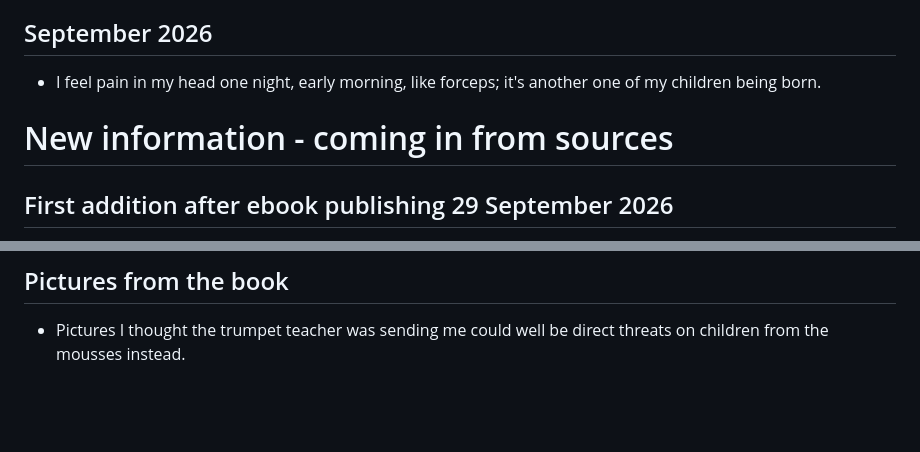
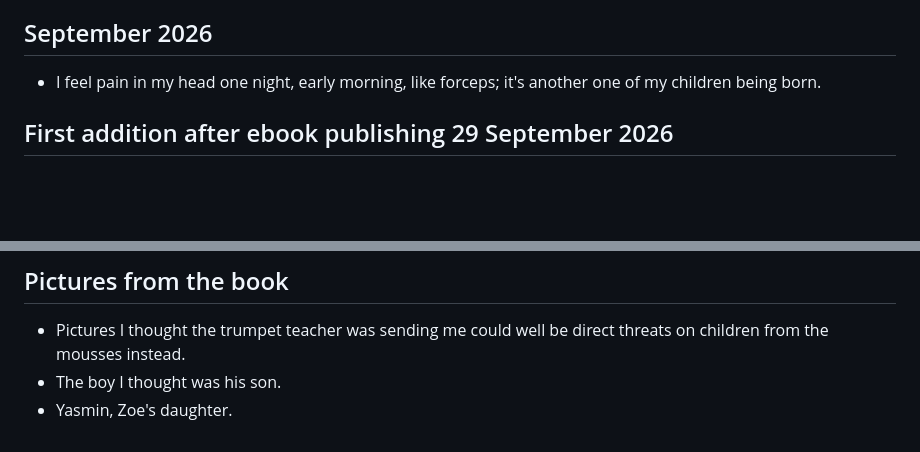
Before and after one commit to kailash-manasarovar/what-the-hell-have-you-done-with-my-children, a Markdown page: content/02-next-batch.md, 2 parts joined by grey strips. GitHub-like rendering; blank space fills up the shorter version.

Commit message:
add more info

```diff
--- a/content/02-next-batch.md
+++ b/content/02-next-batch.md
@@ -13,7 +13,6 @@
 
 - I feel pain in my head one night, early morning, like forceps; it's another one of my children being born.
 
-# New information - coming in from sources
 ## First addition after ebook publishing 29 September 2026
 
 - Sandra Diaz's name is Benedetta and I'm told she's hiding out in Honduras - her Liverpudlian accomplice, "Andrew", will confirm.
@@ -120,3 +119,5 @@
 ## Pictures from the book
 
 - Pictures I thought the trumpet teacher was sending me could well be direct threats on children from the mousses instead.
+- The boy I thought was his son.
+- Yasmin, Zoe's daughter.
```
